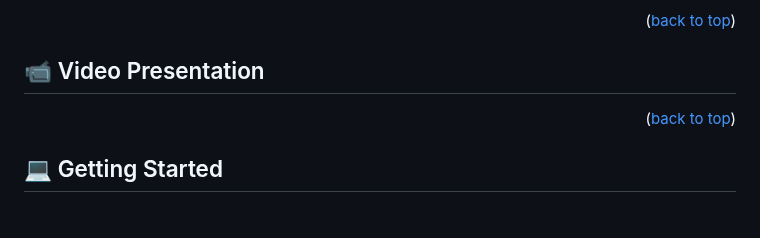
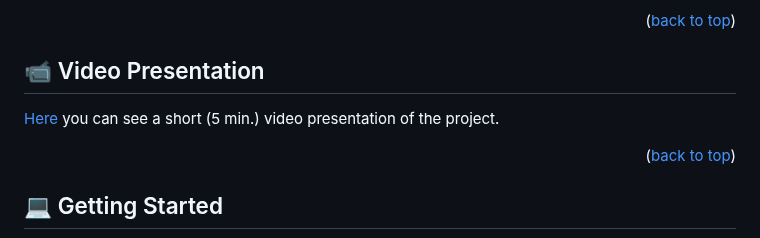
Before and after one commit to romans-adi/lol-draft-2023, a Markdown page: README.md, the part around the change. Rendered like a GitHub page; blank space fills up the shorter version.

Commit message:
Add video presentation in README.md

```diff
--- a/README.md
+++ b/README.md
@@ -72,7 +72,7 @@ The project is built as a final project for the first module of Microverse (Caps
 
 ## :video_camera: Video Presentation <a name="video-presentation" target="_blank"></a>
 
-
+[Here](https://www.loom.com/share/55352cc9aa32486aae3865e8449b2701) you can see a short (5 min.) video presentation of the project.
 
 <p align="right">(<a href="#readme-top">back to top</a>)</p>
 
```
